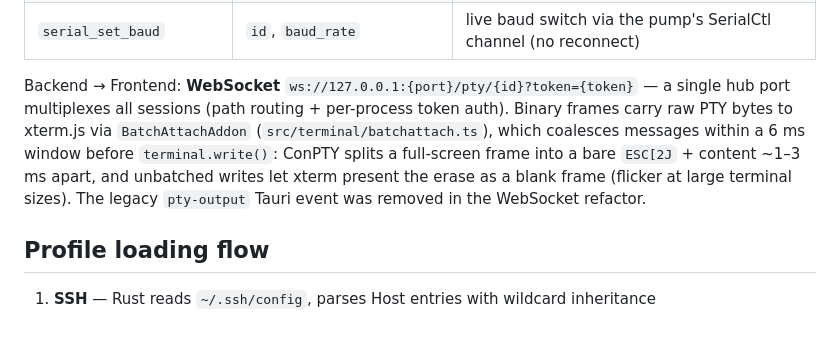
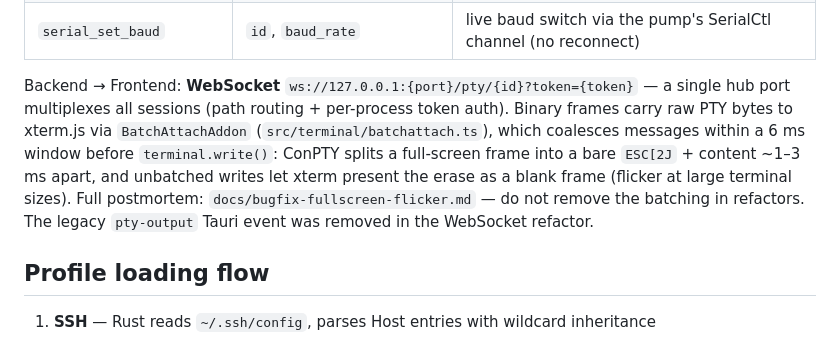
Before and after one commit to rede97/tterm, a Markdown page: CLAUDE.md, the part around the change. GitHub-like rendering.

```diff
--- a/CLAUDE.md
+++ b/CLAUDE.md
@@ -110,7 +110,7 @@ Frontend → Backend: Tauri `invoke()` commands:
 | `serial_spawn` | `port_name`, `baud_rate`, `data_bits`, `parity`, `stop_bits`, `flow_control` | open serial session + WS relay, return `{ id, port, token }` |
 | `serial_set_baud` | `id`, `baud_rate` | live baud switch via the pump's SerialCtl channel (no reconnect) |
 
-Backend → Frontend: **WebSocket** `ws://127.0.0.1:{port}/pty/{id}?token={token}` — a single hub port multiplexes all sessions (path routing + per-process token auth). Binary frames carry raw PTY bytes to xterm.js via `BatchAttachAddon` (`src/terminal/batchattach.ts`), which coalesces messages within a 6 ms window before `terminal.write()`: ConPTY splits a full-screen frame into a bare `ESC[2J` + content ~1–3 ms apart, and unbatched writes let xterm present the erase as a blank frame (flicker at large terminal sizes). The legacy `pty-output` Tauri event was removed in the WebSocket refactor.
+Backend → Frontend: **WebSocket** `ws://127.0.0.1:{port}/pty/{id}?token={token}` — a single hub port multiplexes all sessions (path routing + per-process token auth). Binary frames carry raw PTY bytes to xterm.js via `BatchAttachAddon` (`src/terminal/batchattach.ts`), which coalesces messages within a 6 ms window before `terminal.write()`: ConPTY splits a full-screen frame into a bare `ESC[2J` + content ~1–3 ms apart, and unbatched writes let xterm present the erase as a blank frame (flicker at large terminal sizes). Full postmortem: `docs/bugfix-fullscreen-flicker.md` — do not remove the batching in refactors. The legacy `pty-output` Tauri event was removed in the WebSocket refactor.
 
 ## Profile loading flow
 
```
Also changed, not shown: docs/bugfix-fullscreen-flicker.md (added, +95 -0 lines).
